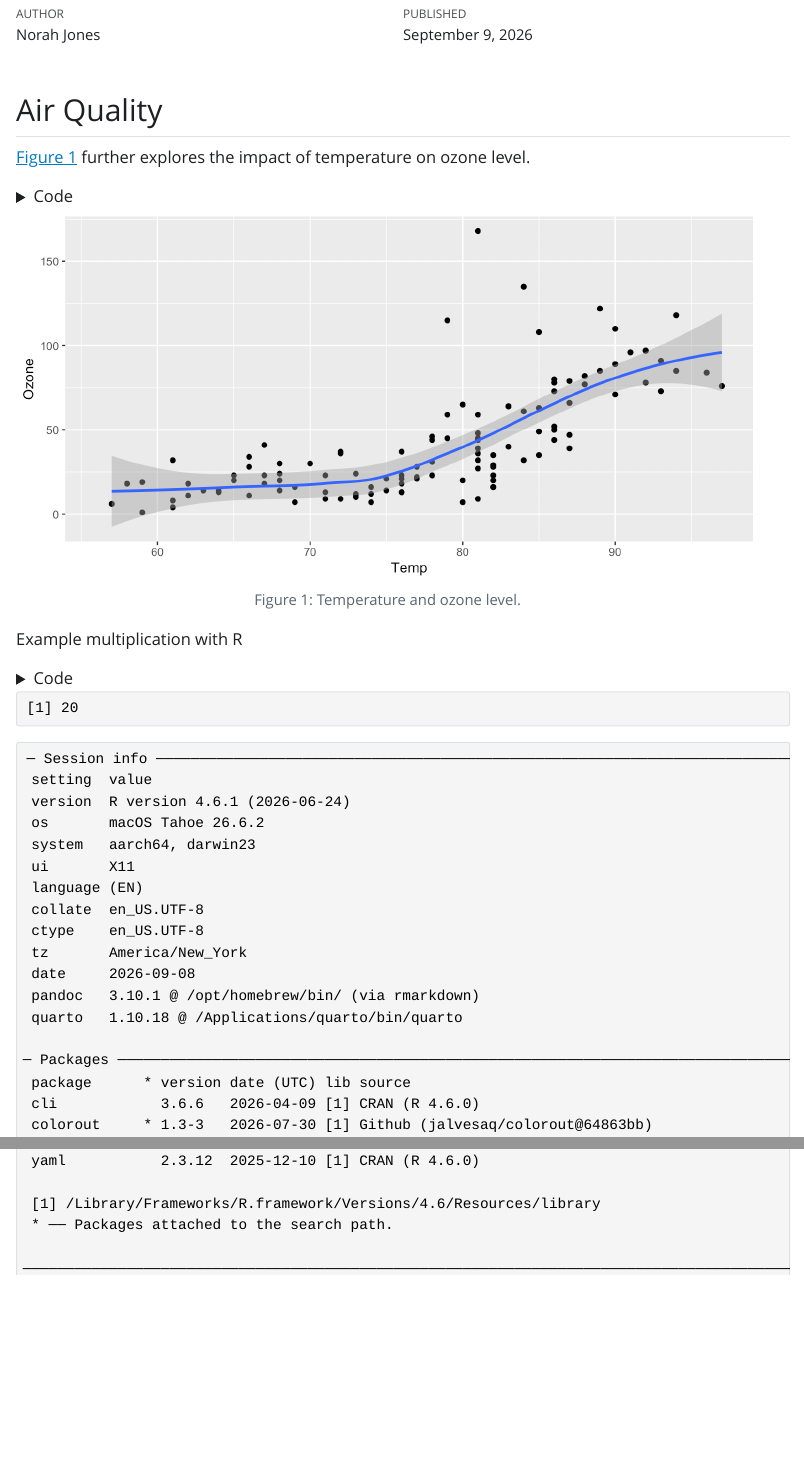
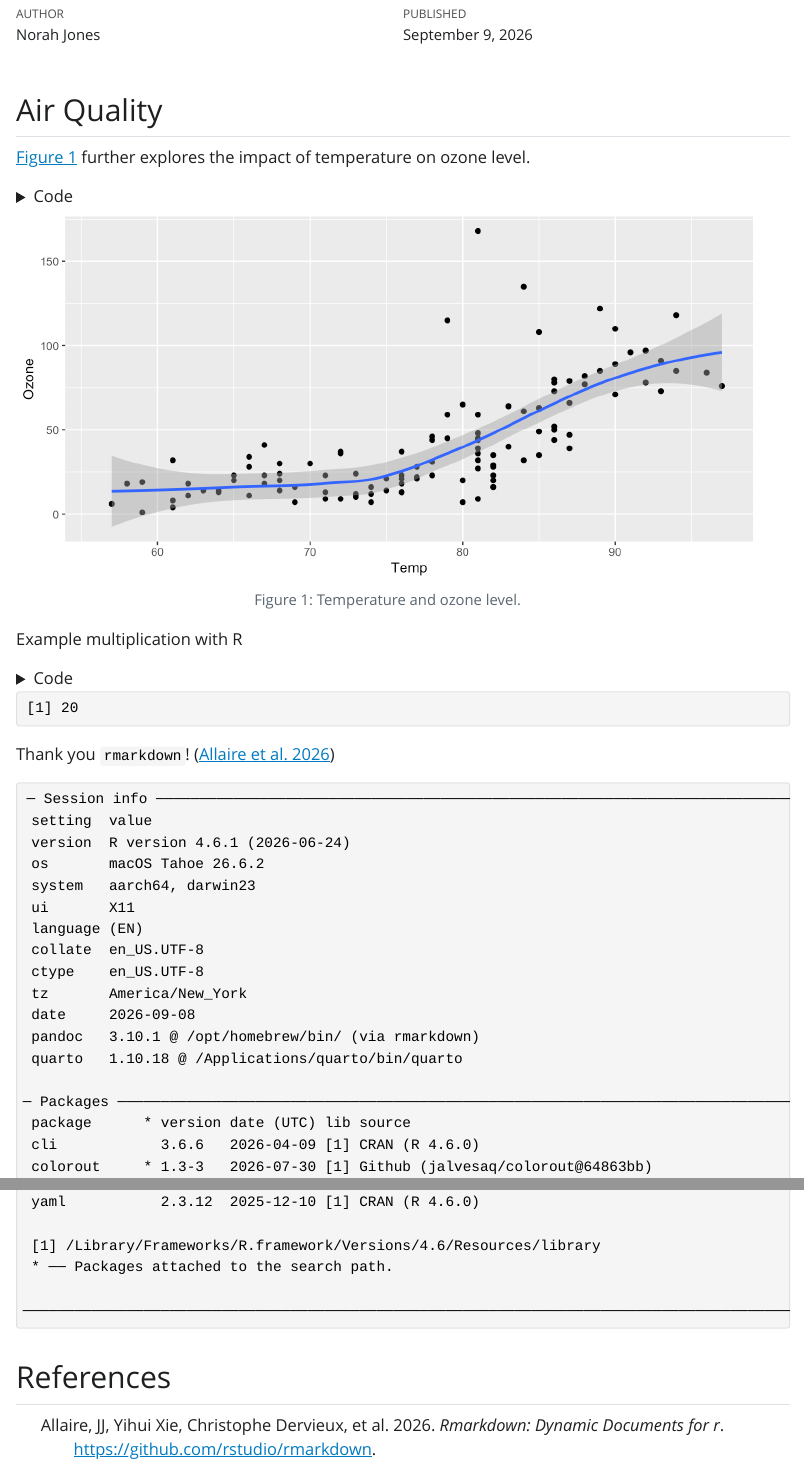
Before and after one commit to lcolladotor/biostat776classnotes, a Quarto document (R/2029-09-08_quarto.qmd): the page in a window 1100 px wide, from 70 px down, and a second part further down, joined at a grey line. The pictures show the output file R/2029-09-08_quarto.html that the author committed with the source, opened offline; Quarto's library style sheets are replaced by a plain one without menus.

Commit message:
Example of citing in a quarto file

````diff
--- a/R/2029-09-08_quarto.qmd
+++ b/R/2029-09-08_quarto.qmd
@@ -7,7 +7,7 @@ format:
     fig-width: 8
     fig-height: 4
     code-fold: true
-bibliography: my-refs.bib
+bibliography: ../my-refs.bib
 ---
 
 ## Air Quality
@@ -33,6 +33,8 @@ Example multiplication with R
 2 * 10
 ```
 
+Thank you `rmarkdown`! [@R-rmarkdown]
+
 ```{r}
 #| label: reproducibility
 #| echo: false
````
Also changed, not shown: R/2029-09-08_quarto.html.
